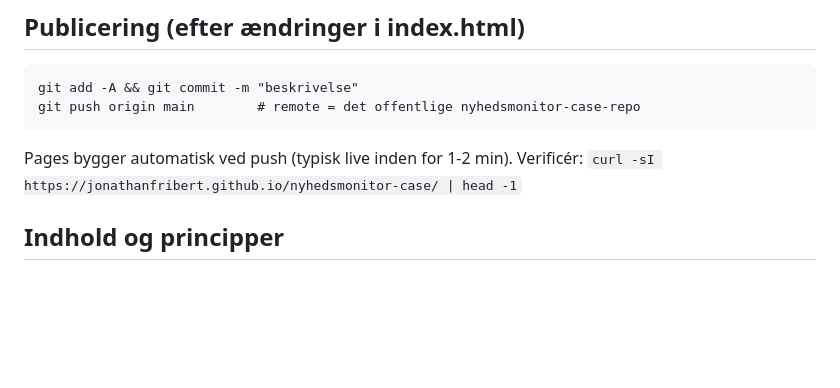
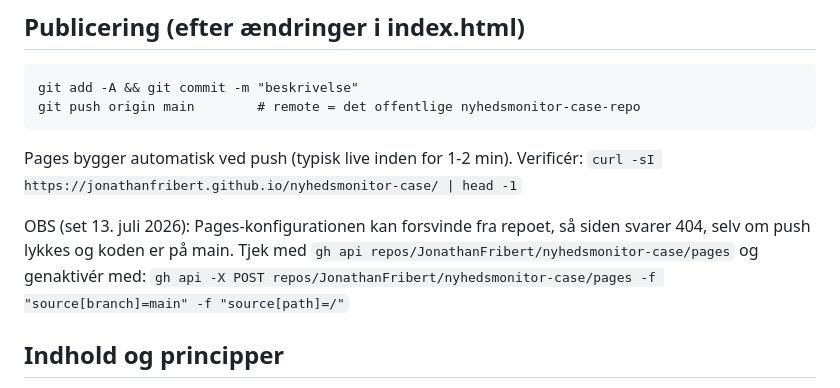
Before and after one commit to JonathanFribert/nyhedsmonitor-case, a Markdown page: README.md, the part around the change. Drawn GitHub-style; blank space fills up the shorter version.

Commit message:
Dokumentation: Pages-konfiguration kan forsvinde, genaktivering beskrevet
Co-Authored-By: Claude Fable 5 <noreply@anthropic.com>

```diff
--- a/README.md
+++ b/README.md
@@ -17,6 +17,11 @@ git push origin main        # remote = det offentlige nyhedsmonitor-case-repo
 
 Pages bygger automatisk ved push (typisk live inden for 1-2 min). Verificér:
 `curl -sI https://jonathanfribert.github.io/nyhedsmonitor-case/ | head -1`
+
+OBS (set 13. juli 2026): Pages-konfigurationen kan forsvinde fra repoet, så
+siden svarer 404, selv om push lykkes og koden er på main. Tjek med
+`gh api repos/JonathanFribert/nyhedsmonitor-case/pages` og genaktivér med:
+`gh api -X POST repos/JonathanFribert/nyhedsmonitor-case/pages -f "source[branch]=main" -f "source[path]=/"`
 
 ## Indhold og principper
 
```
